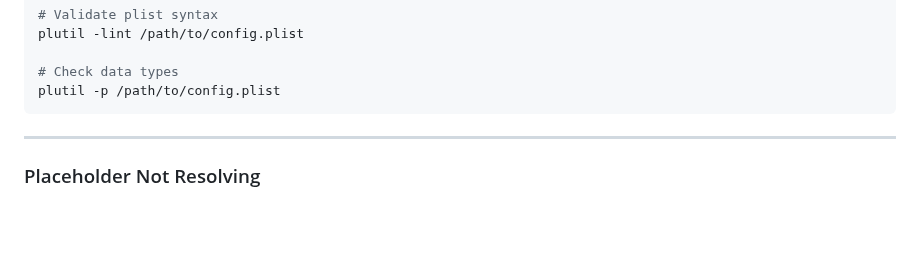
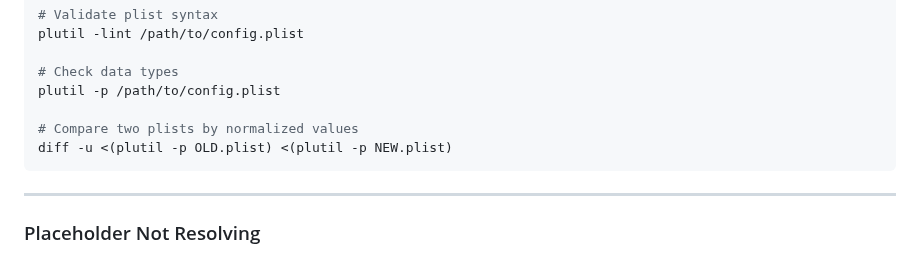
Before and after one commit to dan-snelson/DDM-OS-Reminder, a Markdown page: Diagrams/06-configuration-reference.md, the part around the change. Rendered like a GitHub page; blank space fills up the shorter version.

````diff
--- a/Diagrams/06-configuration-reference.md
+++ b/Diagrams/06-configuration-reference.md
@@ -1737,6 +1737,9 @@ plutil -lint /path/to/config.plist
 
 # Check data types
 plutil -p /path/to/config.plist
+
+# Compare two plists by normalized values
+diff -u <(plutil -p OLD.plist) <(plutil -p NEW.plist)
 ```
 
 ---
````
Also changed, not shown: Diagrams/04-deployment-workflow.md (+8 -0 lines), Resources/README.md (+8 -0 lines), Diagrams/04-deployment-workflow.png.
